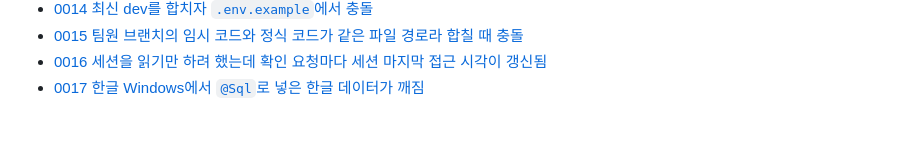
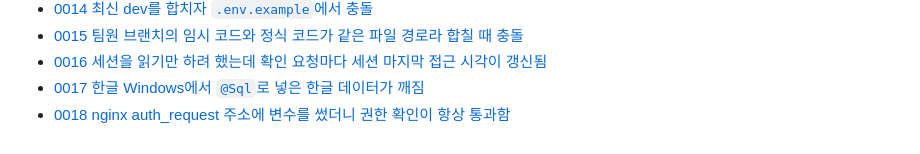
Before and after one commit to white-eyes1/white-eyes-spring, a Markdown page: docs/troubleshooting/README.md, the part around the change. GitHub-like rendering.

Commit message:
docs: nginx auth_request 변수 주소 문제 기록 (#159)
Co-Authored-By: Claude Sonnet 5.5 <noreply@anthropic.com>

```diff
--- a/docs/troubleshooting/README.md
+++ b/docs/troubleshooting/README.md
@@ -40,3 +40,4 @@
 - [0015 팀원 브랜치의 임시 코드와 정식 코드가 같은 파일 경로라 합칠 때 충돌](0015-teammate-temp-code-same-path.md)
 - [0016 세션을 읽기만 하려 했는데 확인 요청마다 세션 마지막 접근 시각이 갱신됨](0016-live-auth-session-refreshed.md)
 - [0017 한글 Windows에서 `@Sql`로 넣은 한글 데이터가 깨짐](0017-sql-script-encoding-ms949.md)
+- [0018 nginx auth_request 주소에 변수를 썼더니 권한 확인이 항상 통과함](0018-nginx-auth-request-variable-uri.md)
```
Also changed, not shown: docs/troubleshooting/0018-nginx-auth-request-variable-uri.md (added, +19 -0 lines).
